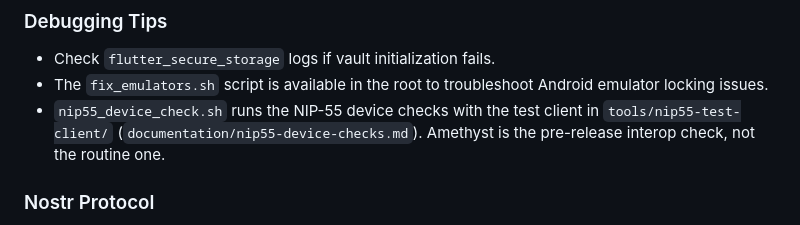
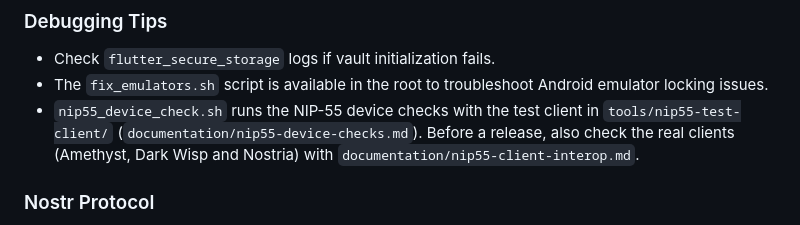
Before and after one commit to diogel-io/symudol, a Markdown page: AGENTS.md, the part around the change. Drawn GitHub-style.

```diff
--- a/AGENTS.md
+++ b/AGENTS.md
@@ -76,7 +76,7 @@ void main() {
 ### Debugging Tips
 - Check `flutter_secure_storage` logs if vault initialization fails.
 - The `fix_emulators.sh` script is available in the root to troubleshoot Android emulator locking issues.
-- `nip55_device_check.sh` runs the NIP-55 device checks with the test client in `tools/nip55-test-client/` (`documentation/nip55-device-checks.md`). Amethyst is the pre-release interop check, not the routine one.
+- `nip55_device_check.sh` runs the NIP-55 device checks with the test client in `tools/nip55-test-client/` (`documentation/nip55-device-checks.md`). Before a release, also check the real clients (Amethyst, Dark Wisp and Nostria) with `documentation/nip55-client-interop.md`.
 
 ### Nostr Protocol
 - **Nostr Protocol**: The project uses the `dart_nostr` library for Nostr interactions.
```
Also changed, not shown: documentation/nip55-client-interop.md (added, +151 -0 lines), documentation/nip55-device-checks.md (+8 -8 lines).
